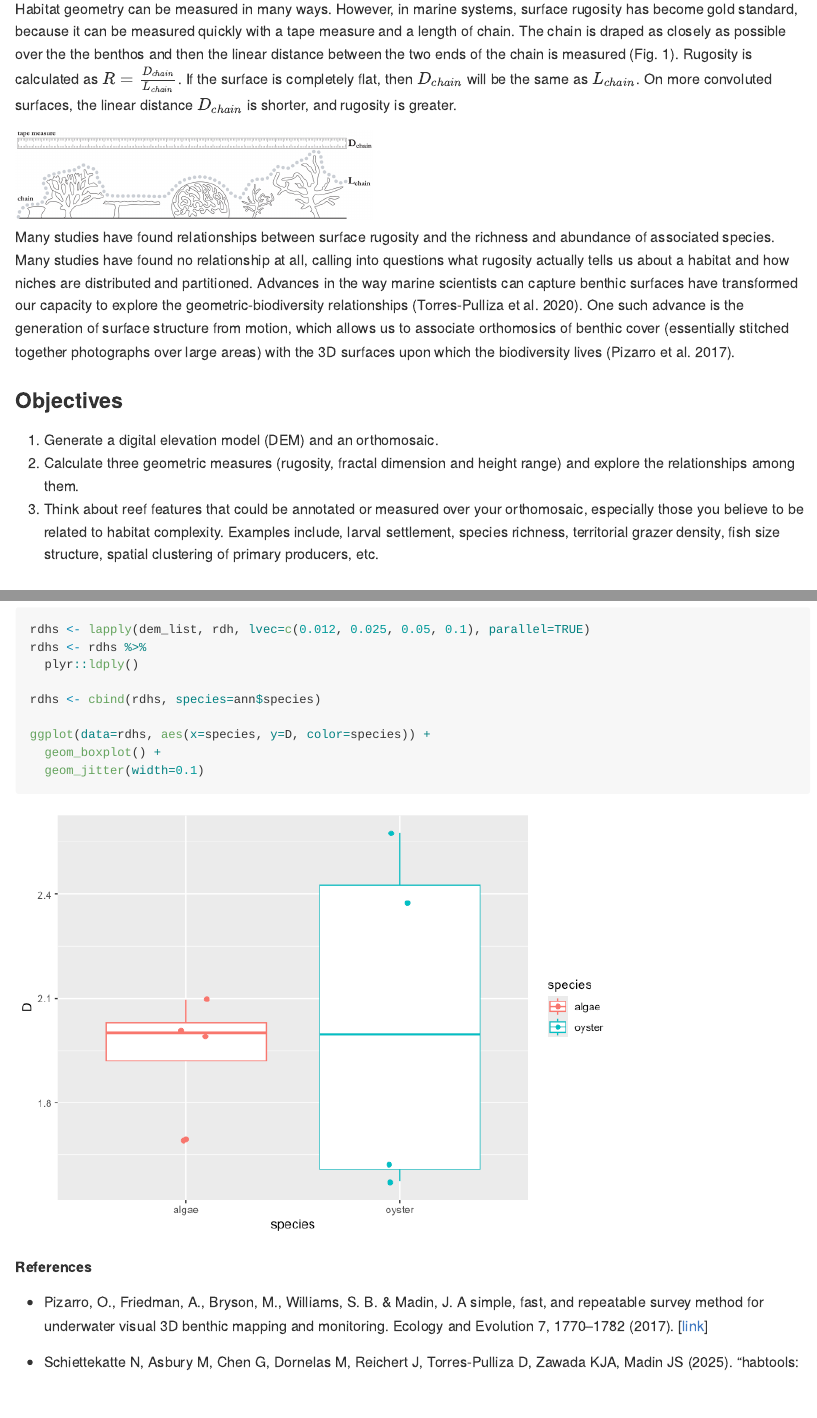
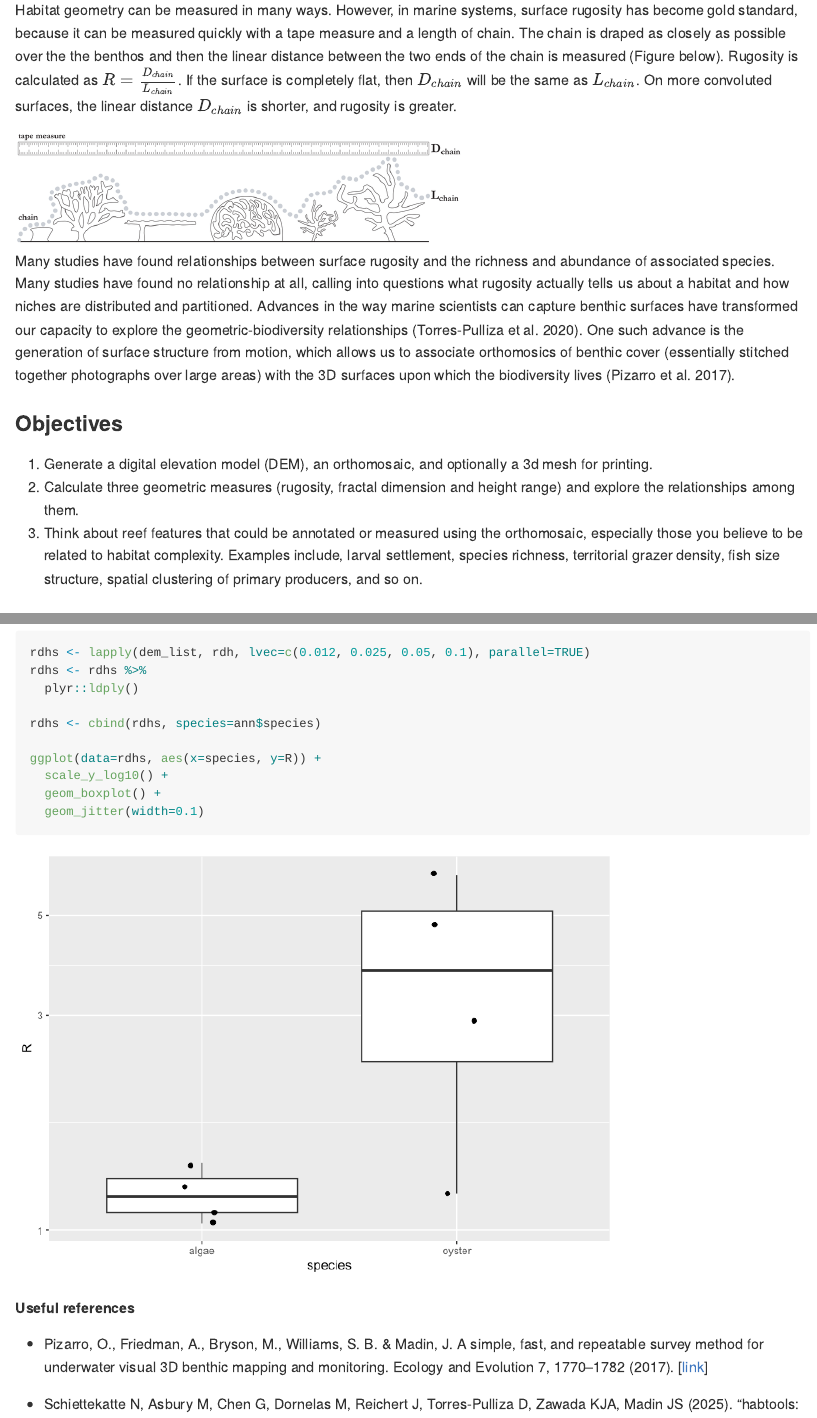
Before and after one commit to jmadinlab/habtools-workshop, an R Markdown document (habtools-workshop.Rmd): the page in a window 1100 px wide, from 570 px down before the commit and from 300 px down after it, so that both start at the same text, and a second part further down, joined at a grey line. The pictures show the output file habtools-workshop.md that the author committed with the source, drawn offline in the style of GitHub; long lines of code are wrapped.

Commit message:
Getting there

````diff
--- a/habtools-workshop.Rmd
+++ b/habtools-workshop.Rmd
@@ -17,7 +17,7 @@ library(rgl) # optional and might not work on some computers
 
 One of community ecology's few paradigms is that complex habitats tend to contain more species and at higher abundances than simple habitats. Currently, human and natural disturbances are changing the complexity of habitats faster than at any previous time in history. Understanding and predicting the effects of these changes on biodiversity and ecosystem function is now of paramount importance. Yet, we have only a crude, correlative understanding of how complexity changes affect biodiversity, predicting that if habitat becomes flatter, species' diversity and abundances decline. We have next to no idea of how complexity changes affect ecosystem functions and services. Generating accurate predictions requires integration of the geometric and ecological principles that mechanistically underpin complexity-ecological relationships.
 
-Habitat geometry can be measured in many ways. However, in marine systems, surface rugosity has become gold standard, because it can be measured quickly with a tape measure and a length of chain. The chain is draped as closely as possible over the the benthos and then the linear distance between the two ends of the chain is measured (Fig. 1). Rugosity is calculated as $R = \frac{D_{chain}}{L_{chain}}$. If the surface is completely flat, then $D_{chain}$ will be the same as $L_{chain}$. On more convoluted surfaces, the linear distance $D_{chain}$ is shorter, and rugosity is greater.
+Habitat geometry can be measured in many ways. However, in marine systems, surface rugosity has become gold standard, because it can be measured quickly with a tape measure and a length of chain. The chain is draped as closely as possible over the the benthos and then the linear distance between the two ends of the chain is measured (Figure below). Rugosity is calculated as $R = \frac{D_{chain}}{L_{chain}}$. If the surface is completely flat, then $D_{chain}$ will be the same as $L_{chain}$. On more convoluted surfaces, the linear distance $D_{chain}$ is shorter, and rugosity is greater.
 
 <img src="figs/rugosity.png" width="500">
 
@@ -25,9 +25,9 @@ Many studies have found relationships between surface rugosity and the richness
 
 ### Objectives
 
-1. Generate a digital elevation model (DEM) and an orthomosaic.
+1. Generate a digital elevation model (DEM), an orthomosaic, and optionally a 3d mesh for printing.
 2. Calculate three geometric measures (rugosity, fractal dimension and height range) and explore the relationships among them.
-3. Think about reef features that could be annotated or measured over your orthomosaic, especially those you believe to be related to habitat complexity. Examples include,  larval settlement, species richness, territorial grazer density, fish size structure, spatial clustering of primary producers, etc.
+3. Think about reef features that could be annotated or measured using the orthomosaic, especially those you believe to be related to habitat complexity. Examples include, larval settlement, species richness, territorial grazer density, fish size structure, spatial clustering of primary producers, and so on.
 
 ### Gear list
 
@@ -215,13 +215,14 @@ rdhs <- rdhs %>%
 
 rdhs <- cbind(rdhs, species=ann$species)
 
-ggplot(data=rdhs, aes(x=species, y=D, color=species)) +
+ggplot(data=rdhs, aes(x=species, y=R)) +
+  scale_y_log10() +
   geom_boxplot() +
   geom_jitter(width=0.1)
 
 ```
 
-##### References
+##### Useful references
 
 - Pizarro, O., Friedman, A., Bryson, M., Williams, S. B. & Madin, J. A simple, fast, and repeatable survey method for underwater visual 3D benthic mapping and monitoring. Ecology and Evolution 7, 1770–1782 (2017). [[link](https://doi.org/10.1002/ece3.2701)]
 
````
Also changed, not shown: README.Rmd (+1 -1 lines), README.md, habtools-workshop.md, habtools-workshop_files/figure-gfm/unnamed-chunk-2-6.png, habtools-workshop_files/figure-gfm/unnamed-chunk-5-3.png, habtools-workshop.Rmd (4 more changed lines).
